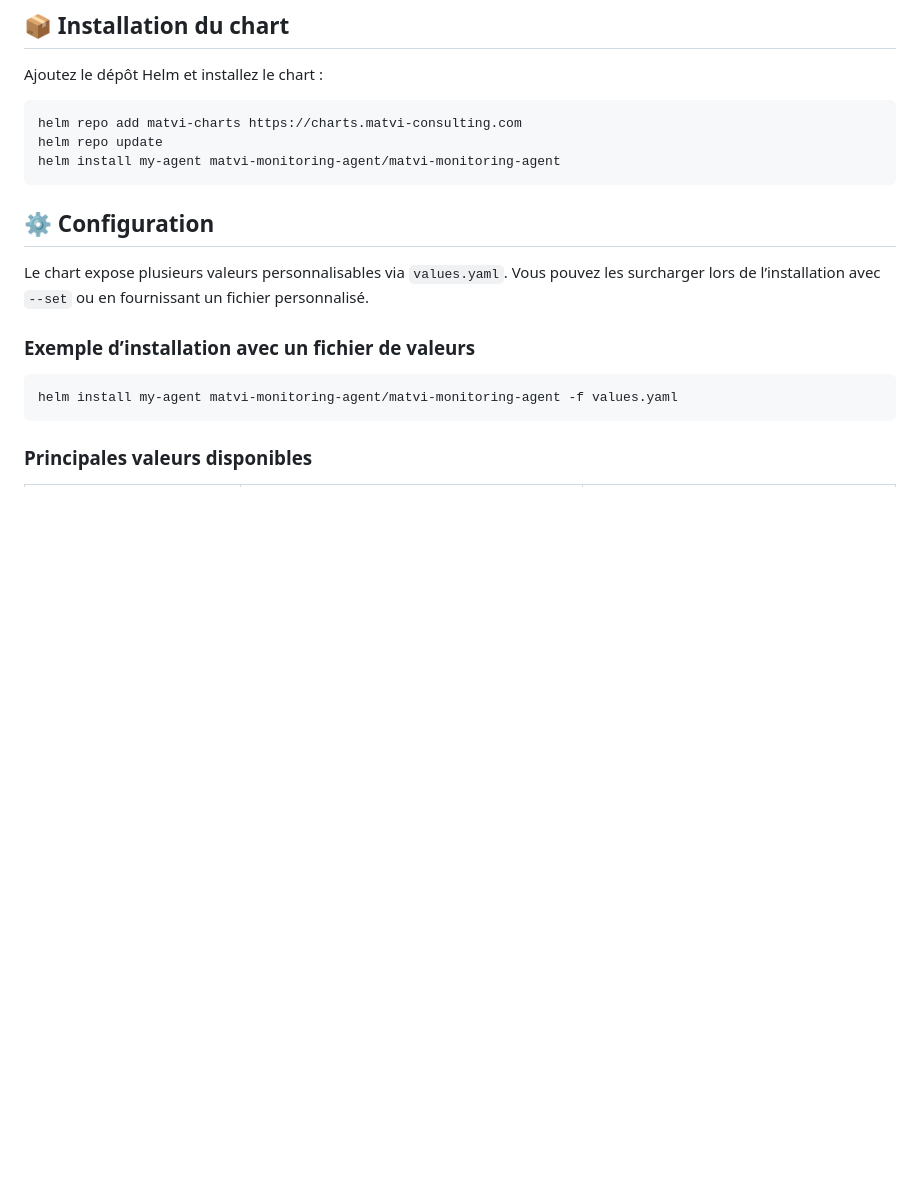
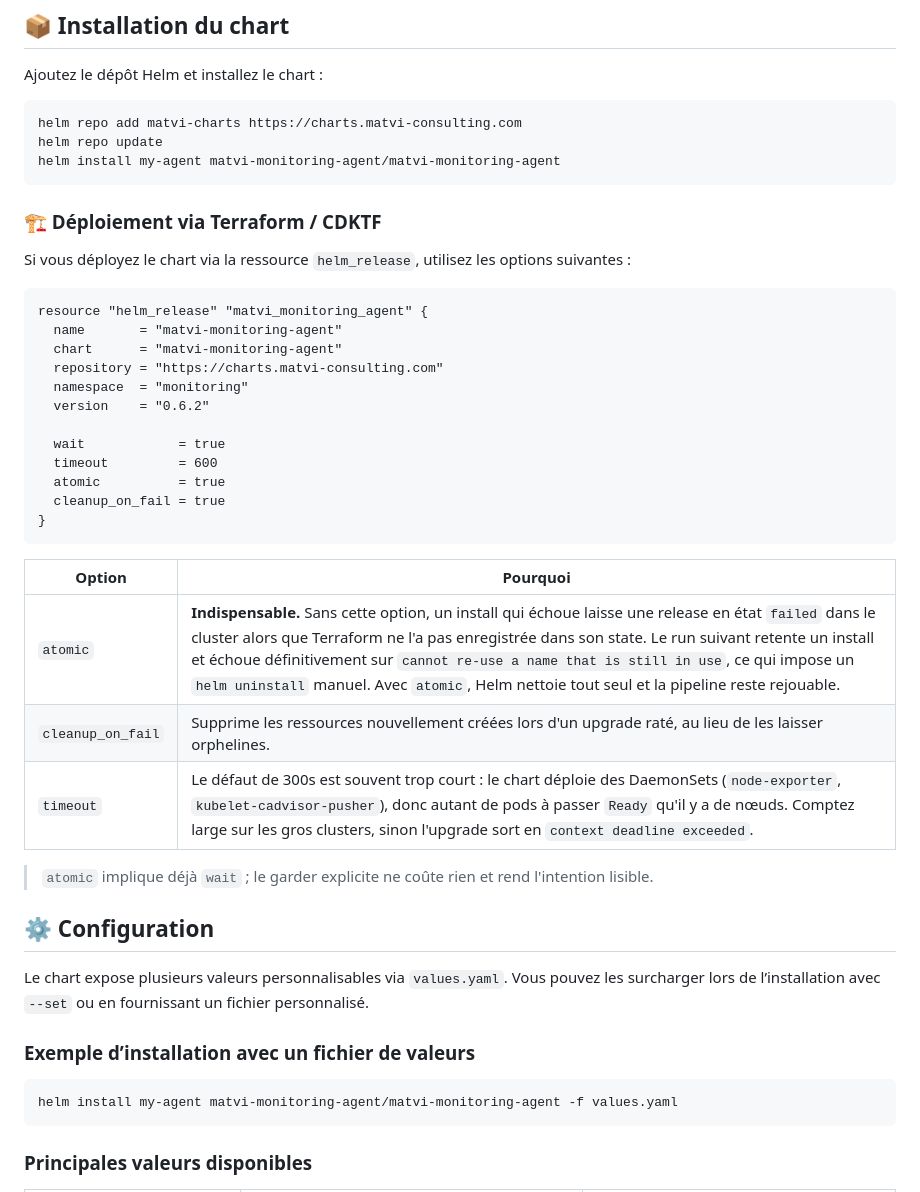
Before and after one commit to MATVI-CONSULTING/monitoring-agent, a Markdown page: README.md, the part around the change. Drawn GitHub-style; blank space fills up the shorter version.

Commit message:
doc: add use case on atomic/rollback

````diff
--- a/README.md
+++ b/README.md
@@ -11,6 +11,33 @@ helm repo add matvi-charts https://charts.matvi-consulting.com
 helm repo update
 helm install my-agent matvi-monitoring-agent/matvi-monitoring-agent
 ```
+
+### 🏗️ Déploiement via Terraform / CDKTF
+
+Si vous déployez le chart via la ressource `helm_release`, utilisez les options suivantes :
+
+```hcl
+resource "helm_release" "matvi_monitoring_agent" {
+  name       = "matvi-monitoring-agent"
+  chart      = "matvi-monitoring-agent"
+  repository = "https://charts.matvi-consulting.com"
+  namespace  = "monitoring"
+  version    = "0.6.2"
+
+  wait            = true
+  timeout         = 600
+  atomic          = true
+  cleanup_on_fail = true
+}
+```
+
+| Option            | Pourquoi                                                                                                                                                                                                                              |
+| ----------------- | ------------------------------------------------------------------------------------------------------------------------------------------------------------------------------------------------------------------------------------ |
+| `atomic`          | **Indispensable.** Sans cette option, un install qui échoue laisse une release en état `failed` dans le cluster alors que Terraform ne l'a pas enregistrée dans son state. Le run suivant retente un install et échoue définitivement sur `cannot re-use a name that is still in use`, ce qui impose un `helm uninstall` manuel. Avec `atomic`, Helm nettoie tout seul et la pipeline reste rejouable. |
+| `cleanup_on_fail` | Supprime les ressources nouvellement créées lors d'un upgrade raté, au lieu de les laisser orphelines.                                                                                                                                |
+| `timeout`         | Le défaut de 300s est souvent trop court : le chart déploie des DaemonSets (`node-exporter`, `kubelet-cadvisor-pusher`), donc autant de pods à passer `Ready` qu'il y a de nœuds. Comptez large sur les gros clusters, sinon l'upgrade sort en `context deadline exceeded`. |
+
+> `atomic` implique déjà `wait` ; le garder explicite ne coûte rien et rend l'intention lisible.
 
 ## ⚙️ Configuration
 
````
